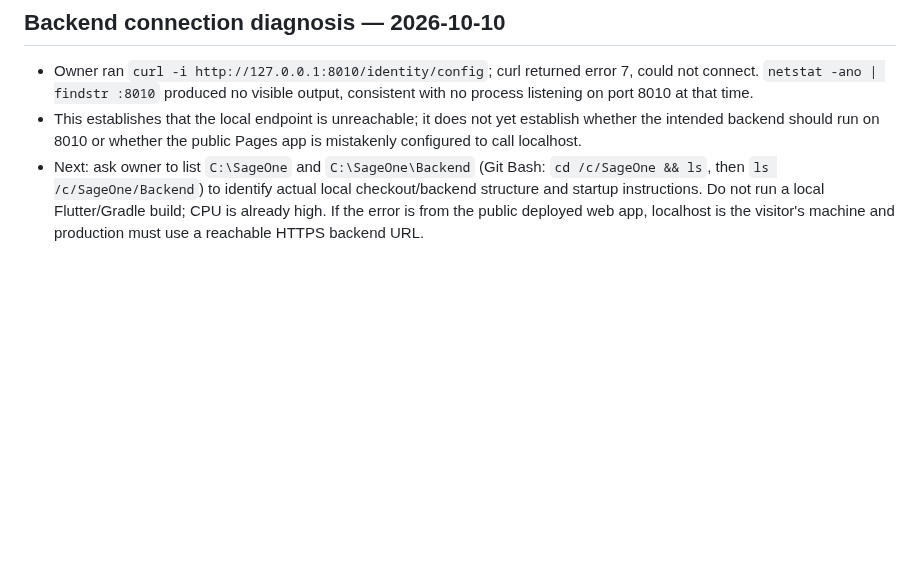
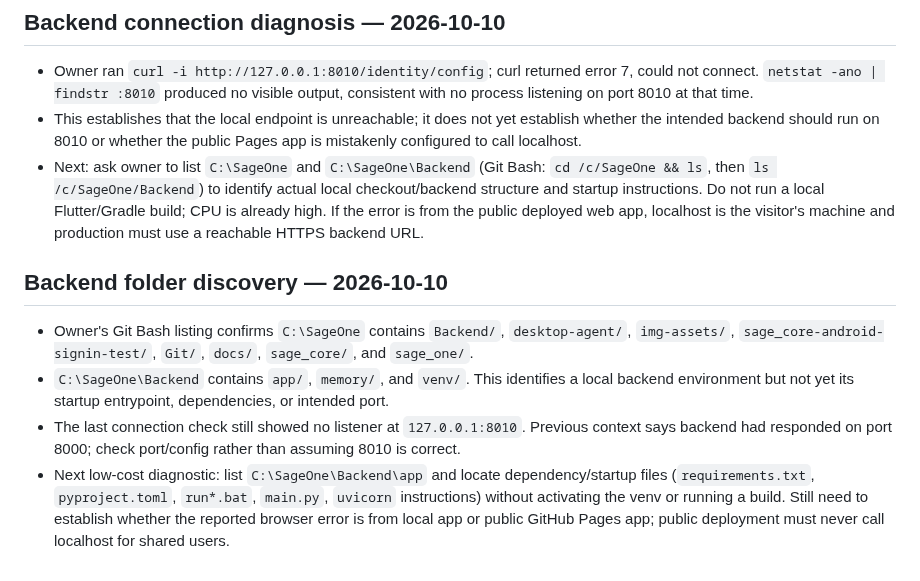
Before and after one commit to officialoroe-crypto/sage-one, a Markdown page: memory/projects/SAGE_ONE.md, the part around the change. Rendered like a GitHub page; blank space fills up the shorter version.

Commit message:
Record backend folder discovery

```diff
--- a/memory/projects/SAGE_ONE.md
+++ b/memory/projects/SAGE_ONE.md
@@ -112,3 +112,10 @@ Owner explicitly ordered that each assistant reply in the active workflow must b
 - Owner ran `curl -i http://127.0.0.1:8010/identity/config`; curl returned error 7, could not connect. `netstat -ano | findstr :8010` produced no visible output, consistent with no process listening on port 8010 at that time.
 - This establishes that the local endpoint is unreachable; it does not yet establish whether the intended backend should run on 8010 or whether the public Pages app is mistakenly configured to call localhost.
 - Next: ask owner to list `C:\SageOne` and `C:\SageOne\Backend` (Git Bash: `cd /c/SageOne && ls`, then `ls /c/SageOne/Backend`) to identify actual local checkout/backend structure and startup instructions. Do not run a local Flutter/Gradle build; CPU is already high. If the error is from the public deployed web app, localhost is the visitor's machine and production must use a reachable HTTPS backend URL.
+
+
+## Backend folder discovery — 2026-10-10
+- Owner's Git Bash listing confirms `C:\SageOne` contains `Backend/`, `desktop-agent/`, `img-assets/`, `sage_core-android-signin-test/`, `Git/`, `docs/`, `sage_core/`, and `sage_one/`.
+- `C:\SageOne\Backend` contains `app/`, `memory/`, and `venv/`. This identifies a local backend environment but not yet its startup entrypoint, dependencies, or intended port.
+- The last connection check still showed no listener at `127.0.0.1:8010`. Previous context says backend had responded on port 8000; check port/config rather than assuming 8010 is correct.
+- Next low-cost diagnostic: list `C:\SageOne\Backend\app` and locate dependency/startup files (`requirements.txt`, `pyproject.toml`, `run*.bat`, `main.py`, `uvicorn` instructions) without activating the venv or running a build. Still need to establish whether the reported browser error is from local app or public GitHub Pages app; public deployment must never call localhost for shared users.
```
